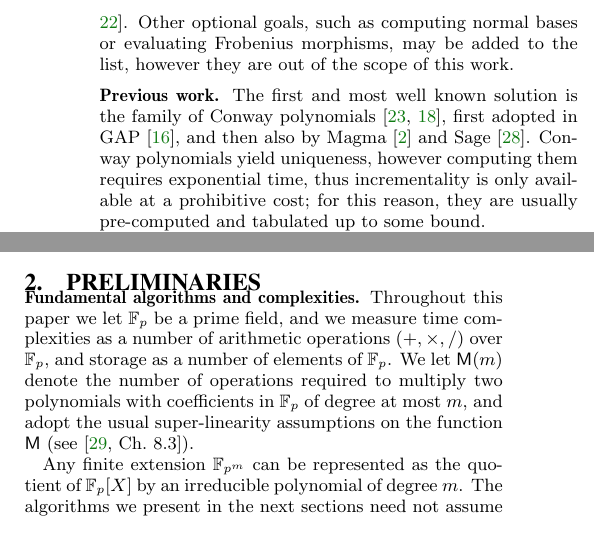
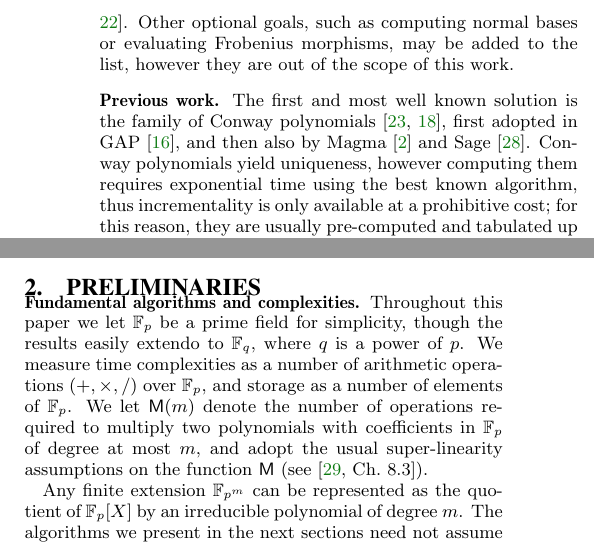
Before and after one commit to erou/gf-h90-lattice, a LaTeX paper (gf-h90.tex): two parts of the columns of page 2 of 9, joined at a grey line, cut so that both start at the same text. Compiled offline with pdfLaTeX.

Commit message:
best KNOWN algorithm for Conway and a remark concerning the prime field

```diff
--- a/gf-h90.tex
+++ b/gf-h90.tex
@@ -133,7 +133,7 @@ polynomials~\cite{Nickel1988,heath+loehr99}, first adopted in
 GAP~\cite{GAP4}, and then also by Magma~\cite{MAGMA} and
 Sage~\cite{Sage}. %
 Conway polynomials yield uniqueness, however computing them requires
-exponential time, thus incrementality is only available at a
+exponential time using the best known algorithm, thus incrementality is only available at a
 prohibitive cost; for this reason, they are usually pre-computed and
 tabulated up to some bound.
 
@@ -222,7 +222,8 @@ algorithms, and present our implementation.
 \label{sec:conway}
 
 \paragraph{Fundamental algorithms and complexities}
-Throughout this paper we let $\F_p$ be a prime field, and we measure
+Throughout this paper we let $\F_p$ be a prime field for simplicity, though the
+results easily extendo to $\F_q$, where $q$ is a power of $p$. We measure
 time complexities as a number of arithmetic operations $(+,\times,/)$
 over $\F_p$, and storage as a number of elements of $\F_p$. %
 We let $\M(m)$ denote the number of operations required to multiply
```
Also changed, not shown: gf-h90.tex (2 more changed lines).
